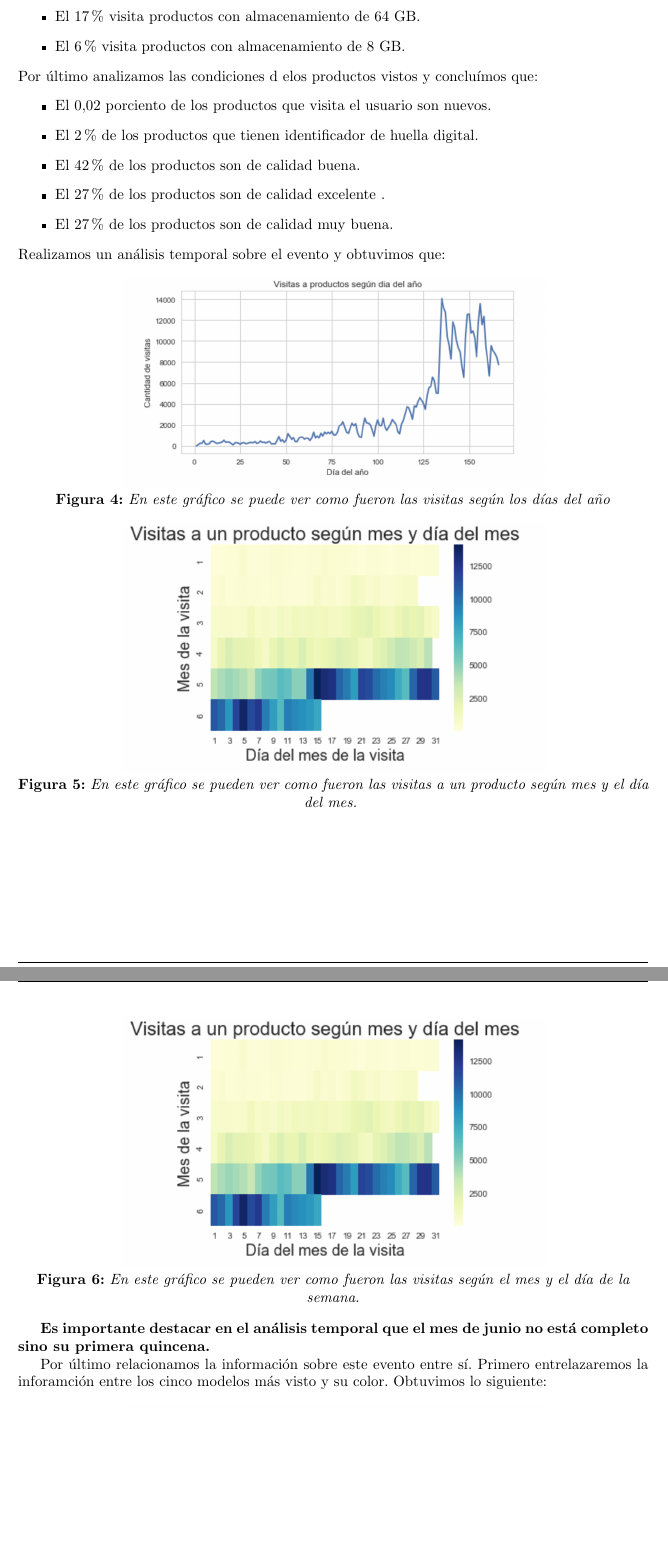
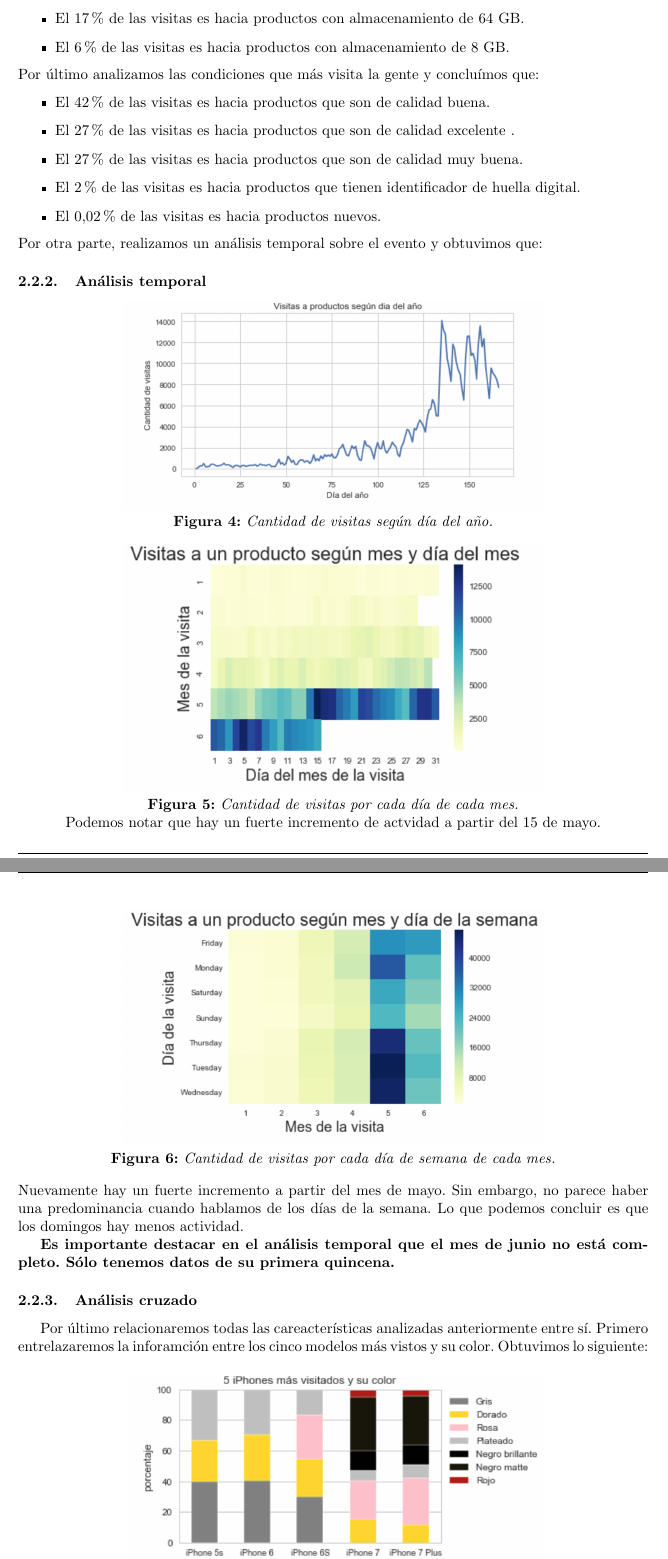
Before and after one commit to sebalogue/tp1-datos, a LaTeX document (Informe/InformeDatos.tex): two parts of pages 6 and 7 of 8 before the commit and two parts of pages 6 and 7 of 9 after it, joined at a grey line, cut so that both start at the same text, the shorter picture padded with empty space. The pictures show the PDF file Informe/InformeDatos.pdf that the author committed with the source.

Commit message:
continuo informe

```diff
--- a/Informe/InformeDatos.tex
+++ b/Informe/InformeDatos.tex
@@ -114,4 +114,3 @@
 
 	\begin{center}
 	\includegraphics[width=10cm]{cantidadDeEventosPorHoraDelDia.jpg}\\
-	\textbf{Figura 2:}  \textit{En este gráfico se puede ver los eventos y su distribución a lo largo del día. }
@@ -125,11 +123,14 @@
 	La primera columna que decicimos analizar de éste evento es model. De ella obtuvimos los 15 celulares más vistos, ellos son:
 	\begin{center}
 	\includegraphics[width=10cm]{15celularesMasVisitados.jpg}\\
-	\textbf{Figura 3:}  \textit{En este gráfico se pueden ver los 15 celulares más vistos.  }
+	\textbf{Figura 3:}  \textit{Cantidad de visitas por celular.}
 	\end{center}
-	 Sobre las características de esos modelos primero analizamos el color de los productos vistos y concluímos que:
-	 El 50\% de de los usuarios concentró su elección en los siguientes colores:
-	 \begin{itemize}
-	 \item El 23\% de los productos son negro.
-	\item El 20\% de los productos son dorados.
-	\item El 11\% de los productos son gris espacial.
+	 Sobre las características de esos modelos primero analizamos el color de los productos vistos y concluímos que: el 50\% de las visitas se concentraron en los siguientes colores:
+	 Las visitas según el color de los celulares fue:
+	\begin{itemize}
+	\item el 23\% de las visitas es hacia productos negros.
+	\item el 20\% de las visitas es hacia productos dorados.
+	\item el 11\% de de las visitas es hacia productos gris espacial.
+    \item el 10\% de de las visitas es hacia productos blancos.
+     \item el 9\% de de las visitas es hacia productos plateados.
+     \item el 6\% de de las visitas es hacia productos rosas.
@@ -138,37 +140,41 @@
 	\begin{itemize}
-	\item El 33\% visita productos con almacenamiento de 16 GB.
-    \item El 32\% visita productos con almacenamiento de 32 GB.
-    \item El 17\% visita productos con almacenamiento de 64 GB.
-    \item El 6\% visita productos con almacenamiento de 8 GB.
+	\item El 33\% de las visitas es hacia productos con almacenamiento de 16 GB.
+    \item El 32\% de las visitas es hacia productos con almacenamiento de 32 GB.
+    \item El 17\% de las visitas es hacia productos con almacenamiento de 64 GB.
+    \item El 6\% de las visitas es hacia productos con almacenamiento de 8 GB.
 	\end{itemize}
-	Por último analizamos las condiciones d elos productos vistos y concluímos que:
+	Por último analizamos las condiciones que más visita la gente y concluímos que:
 	\begin{itemize}
-	\item El 0,02 porciento de los productos que visita el usuario son nuevos.
-    \item El 2\% de los productos que tienen identificador de huella digital.
-    \item El 42\% de los productos son de calidad buena.
-    \item El 27\% de los productos son de calidad excelente .
-    \item El 27\% de los productos son de calidad muy buena.
+    \item El 42\% de las visitas es hacia productos que son de calidad buena.
+    \item El 27\% de las visitas es hacia productos que son de calidad excelente .
+    \item El 27\% de las visitas es hacia productos que son de calidad muy buena.
+        \item El 2\% de las visitas es hacia  productos que tienen identificador de huella digital.
+        	\item El 0,02\%  de las visitas es hacia  productos nuevos.
 	\end{itemize}
-	Realizamos un análisis temporal sobre el evento y obtuvimos que:
+	Por otra parte, realizamos un análisis temporal sobre el evento y obtuvimos que:
 
+	\subsubsection{Análisis temporal}
 	\begin{center}
 	\includegraphics[width=10cm]{VisitasAProductosSegunDiaAnio.jpg}\\
-	\textbf{Figura 4:}  \textit{En este gráfico se puede ver como fueron las visitas según los días del año  }
+	\textbf{Figura 4:}  \textit{Cantidad de visitas según día del año.  }
 	\end{center}
 
 	\begin{center}
 	\includegraphics[width=10cm]{visitasSegunmesDiaMes.jpg}\\
-	\textbf{Figura 5:}  \textit{En este gráfico se pueden ver como fueron las visitas a un producto según mes y el día del mes.   }
+	\textbf{Figura 5:}  \textit{Cantidad de visitas por cada día de cada mes. }\\
+	Podemos notar que hay un fuerte incremento de actvidad a partir del 15 de mayo.
 
 	\end{center}
 	\begin{center}
-	\includegraphics[width=10cm]{visitasSegunmesDiaSemana.jpg}\\
-	\textbf{Figura 6:}  \textit{En este gráfico se pueden ver como fueron las visitas según el mes y el día de la semana.    }
+	\includegraphics[width=10cm]{visitasSegunMesYDiaDeSemana.jpg}\\
+	\textbf{Figura 6:}  \textit{Cantidad de visitas por cada día de semana de cada mes.   }
 	\end{center}
+	Nuevamente hay un fuerte incremento a partir del mes de mayo. Sin embargo, no parece haber una predominancia cuando hablamos de los días de la semana. Lo que podemos concluir es que los domingos hay menos actividad.
 
-	\textbf{Es importante destacar en el análisis temporal que el mes de  junio no está completo sino su primera quincena. }
+	\textbf{Es importante destacar en el análisis temporal que el mes de  junio no está completo. Sólo tenemos datos de su primera quincena. }
 
-	Por último relacionamos la información sobre este evento entre sí. Primero entrelazaremos la inforamción entre los cinco modelos más visto y su color. Obtuvimos lo siguiente:
+	\subsubsection{Análisis cruzado}
+	Por último relacionaremos todas las careacterísticas analizadas anteriormente entre sí. Primero entrelazaremos la inforamción entre los cinco modelos más vistos y su color. Obtuvimos lo siguiente:
 
 	\begin{center}
 	\includegraphics[width=10cm]{cincoModMasVisitadosColor.jpg}\\
@@ -181,11 +187,13 @@
 	\end{center}
 
 	\subsection{Ad campaign Hit}
+	\subsubsection{Análisis individual de las caracterísiticas}
 	Comenzamos analizando este evento fijandonos cuáles son las 10 campañas publicitarias más visitadas. Obtuvimos lo siguiente:
 	\begin{center}
 	\includegraphics[width=10cm] {10campaniasmasPopulares.jpg}\\
 	\textbf{Figura 9:}  \textit{En este gráfico se muestran las 10 campañas publicitarias más visitadas.  }
 	\end{center}
+	\subsubsection{Análisis temporal}
 	Luego, analizamos el top 5 de las campañas publicitarias más clickeadas, es decir, más visitadas según el mes. Obtuvimos lo siguiente:
 	\begin{center}
 	\includegraphics[width=10cm] {top5campaniasPublicitariasMasImportantesSegunMes.jpg}\\
```
Also changed, not shown: Informe/15celularesMasVisitados.jpg, Informe/InformeDatos.pdf, Informe/visitasSegunMesYDiaDeSemana.jpg (added), Informe/visitasSegunmesDiaSemana.jpg (deleted), Informe/InformeDatos.tex (24 more changed lines), 5 other files.
